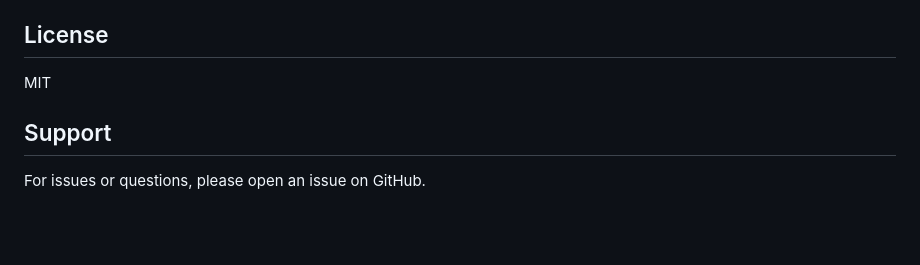
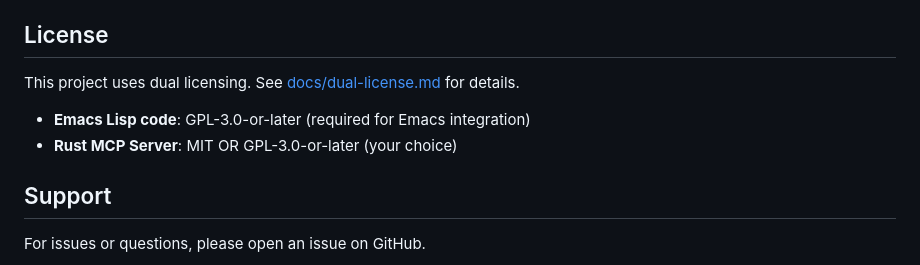
Before and after one commit to softwarewrighter/emacs-ai-api, a Markdown page: README.md, the part around the change. Rendered like a GitHub page; blank space fills up the shorter version.

Commit message:
docs: Update README license section with dual-license info
Replace "MIT" with explanation of dual licensing and link to
docs/dual-license.md for full details.

Co-Authored-By: Claude <claude@anthropic.com>

```diff
--- a/README.md
+++ b/README.md
@@ -474,7 +474,10 @@ If usage data appears empty:
 
 ## License
 
-MIT
+This project uses dual licensing. See [docs/dual-license.md](docs/dual-license.md) for details.
+
+- **Emacs Lisp code**: GPL-3.0-or-later (required for Emacs integration)
+- **Rust MCP Server**: MIT OR GPL-3.0-or-later (your choice)
 
 ## Support
 
```
